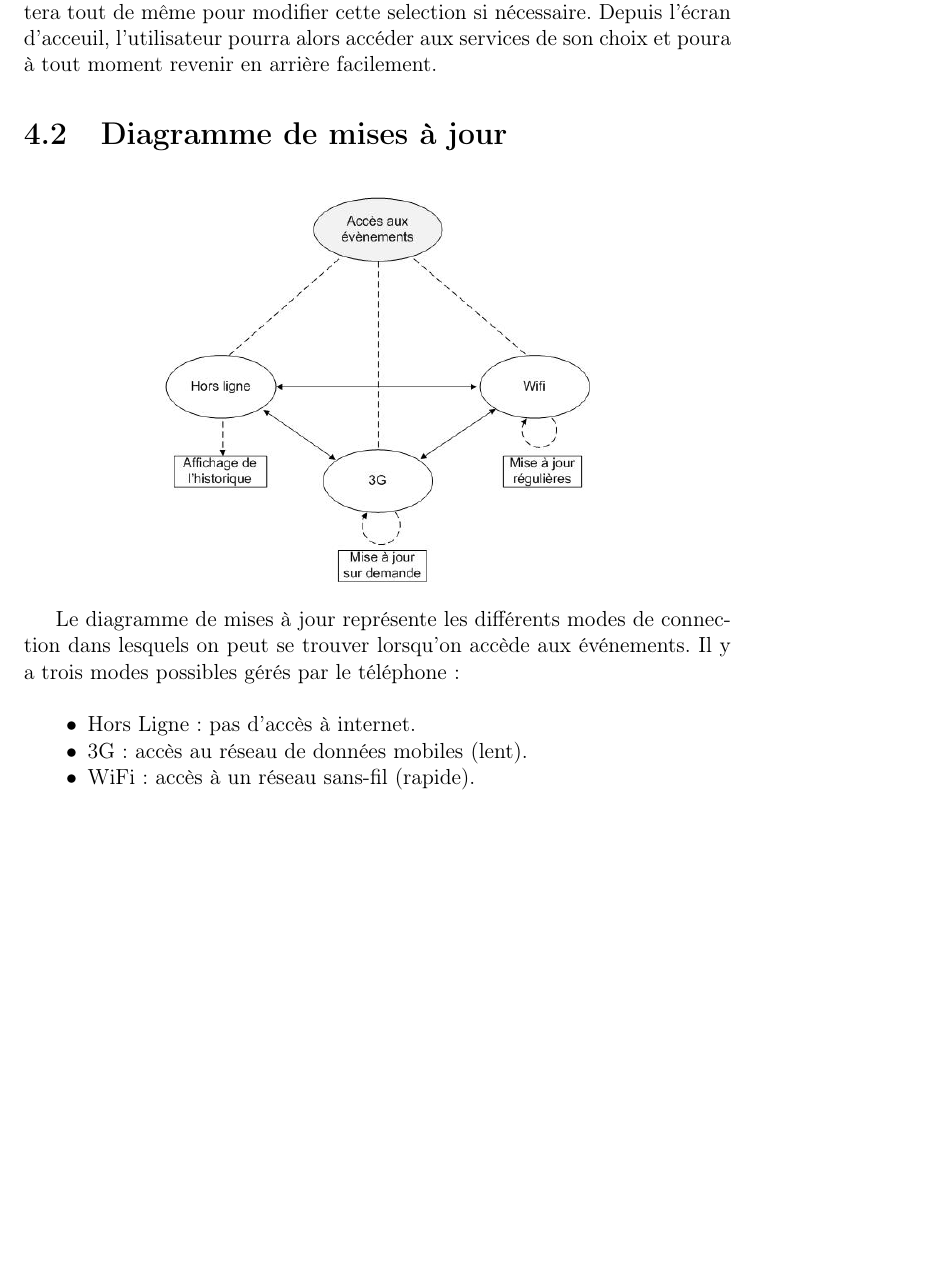
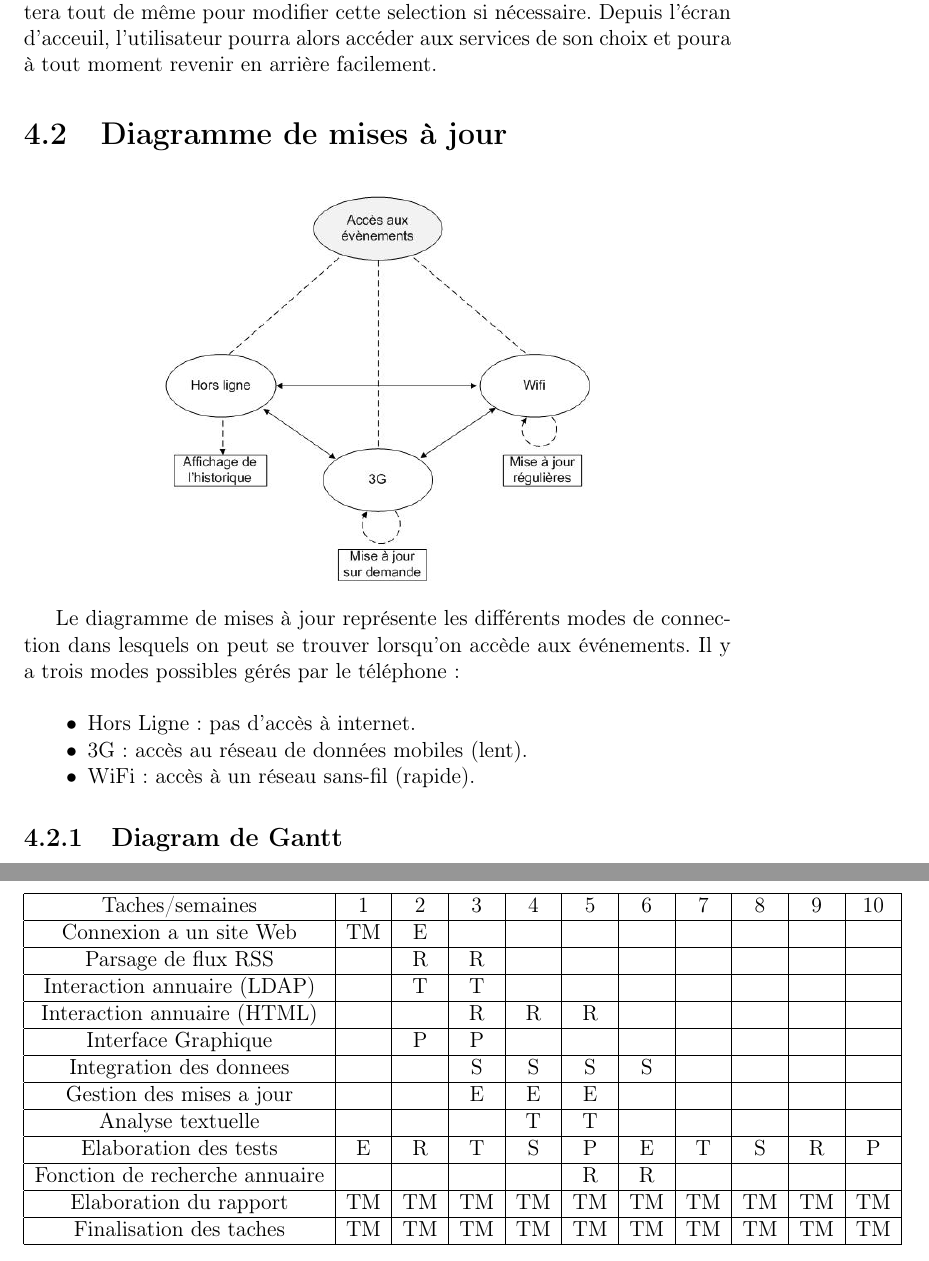
Before and after one commit to elyas-bhy/CampusUB1, a LaTeX document (source/doc/documentation.tex): part of page 17 of 28 before the commit and two parts of pages 17 and 18 of 29 after it, the two joined at a grey line, cut so that both start at the same text, the shorter picture padded with empty space. Compiled offline with pdfLaTeX.

Commit message:
added gantt diagram to report

```diff
--- a/source/doc/documentation.tex
+++ b/source/doc/documentation.tex
@@ -248,7 +249,26 @@ Le diagramme de mises à jour représente les différents modes de connection da
  \item WiFi : accès à un réseau sans-fil (rapide).
 \end{itemize}
 
-
+\subsection{Diagram de Gantt}
+\begin{table}
+    \begin{tabular}{|c|c|c|c|c|c|c|c|c|c|c|}
+        \hline
+        Taches/semaines                       & 1             & 2       & 3       & 4       & 5       & 6      & 7       & 8      & 9    & 10   \\ \hline
+        Connexion a un site Web               & TM & E   & ~       & ~       & ~       & ~      & ~       & ~      & ~    & ~    \\ \hline
+        Parsage de flux RSS                   & ~             & R    & R    & ~       & ~       & ~      & ~       & ~      & ~    & ~    \\ \hline
+        Interaction annuaire (LDAP)    & ~             & T & T & ~       & ~       & ~      & ~       & ~      & ~    & ~    \\ \hline
+        Interaction annuaire (HTML)    & ~             & ~       & R    & R    & R    & ~      & ~       & ~      & ~    & ~    \\ \hline
+        Interface Graphique                   & ~             & P    & P    & ~       & ~       & ~      & ~       & ~      & ~    & ~    \\ \hline
+        Integration des donnees  & ~             & ~       & S  & S  & S  & S & ~       & ~      & ~    & ~    \\ \hline
+        Gestion des mises a jour              & ~             & ~       & E   & E   & E   & ~      & ~       & ~      & ~    & ~    \\ \hline
+        Analyse textuelle                     & ~             & ~       & ~       & T & T & ~      & ~       & ~      & ~    & ~    \\ \hline
+        Elaboration des tests                 & E         & R    & T & S  & P    & E  & T & S & R & P \\ \hline
+        Fonction de recherche annuaire & ~             & ~       & ~       & ~       & R    & R   & ~       & ~      & ~    & ~    \\ \hline
+        Elaboration du rapport                & TM & TM & TM & TM & TM & TM & TM & TM & TM & TM    \\ \hline
+        Finalisation des taches               & TM & TM & TM & TM & TM & TM & TM & TM & TM & TM    \\
+        \hline
+    \end{tabular}
+\end{table}
 
 \chapter{Exemple d'utilisation}
 
```
Also changed, not shown: source/doc/documentation.pdf, source/doc/documentation.tex (7 more changed lines).
